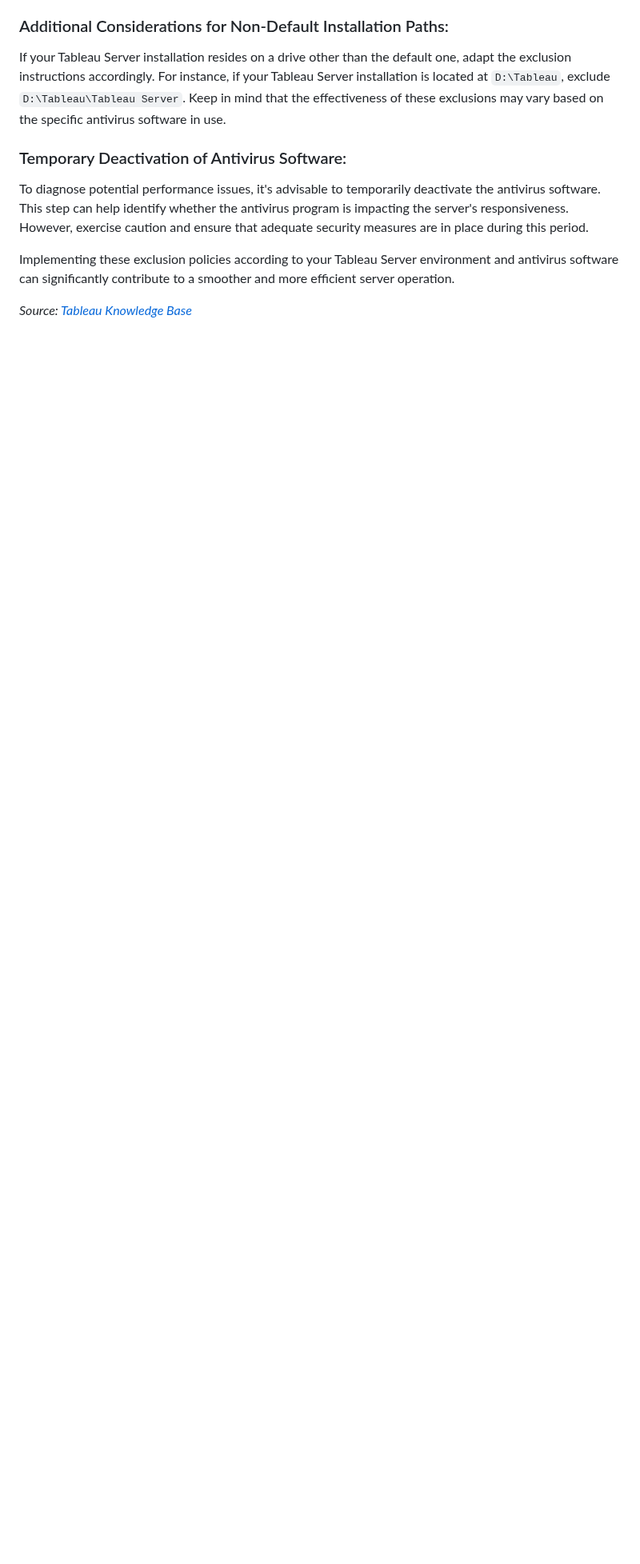
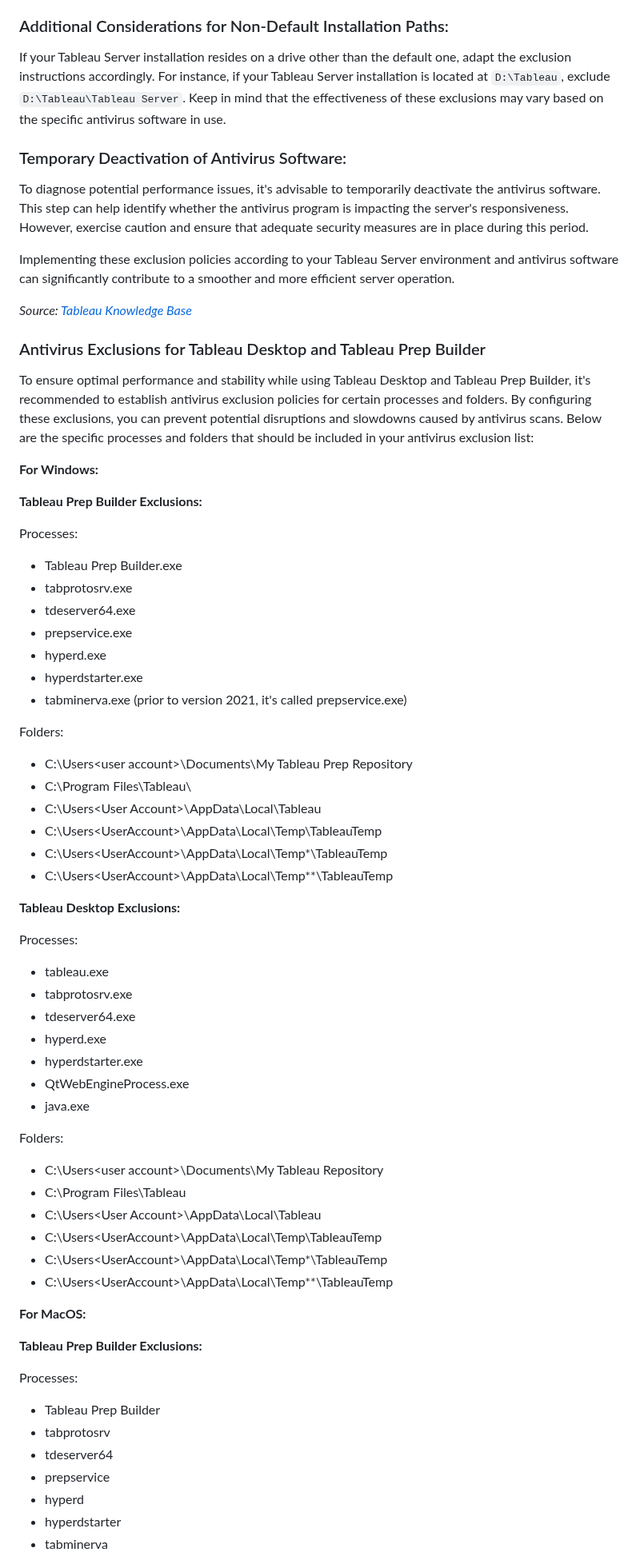
Before and after one commit to ikhsannur1996/tableau-server, a Markdown page: anti-virus/README.md, the part around one of its changes. Shown at 80% size. Drawn GitHub-style; blank space fills up the shorter version.

```diff
--- a/anti-virus/README.md
+++ b/anti-virus/README.md
@@ -72,3 +72,62 @@ To diagnose potential performance issues, it's advisable to temporarily deactiva
 Implementing these exclusion policies according to your Tableau Server environment and antivirus software can significantly contribute to a smoother and more efficient server operation.
 
 *Source: [Tableau Knowledge Base](https://kb.tableau.com/articles/howto/improving-performance-by-using-antivirus-exclusions)*
+
+
+### Antivirus Exclusions for Tableau Desktop and Tableau Prep Builder
+
+To ensure optimal performance and stability while using Tableau Desktop and Tableau Prep Builder, it's recommended to establish antivirus exclusion policies for certain processes and folders. By configuring these exclusions, you can prevent potential disruptions and slowdowns caused by antivirus scans. Below are the specific processes and folders that should be included in your antivirus exclusion list:
+
+**For Windows:**
+
+**Tableau Prep Builder Exclusions:**
+
+Processes:
+- Tableau Prep Builder.exe
+- tabprotosrv.exe
+- tdeserver64.exe
+- prepservice.exe
+- hyperd.exe
+- hyperdstarter.exe
+- tabminerva.exe (prior to version 2021, it's called prepservice.exe)
+
+Folders:
+- C:\Users\<user account>\Documents\My Tableau Prep Repository
+- C:\Program Files\Tableau\
+- C:\Users\<User Account>\AppData\Local\Tableau
+- C:\Users\<UserAccount>\AppData\Local\Temp\TableauTemp
+- C:\Users\<UserAccount>\AppData\Local\Temp\*\TableauTemp
+- C:\Users\<UserAccount>\AppData\Local\Temp\*\*\TableauTemp
+
+**Tableau Desktop Exclusions:**
+
+Processes:
+- tableau.exe
+- tabprotosrv.exe
+- tdeserver64.exe
+- hyperd.exe
+- hyperdstarter.exe
+- QtWebEngineProcess.exe
+- java.exe
+
+Folders:
+- C:\Users\<user account>\Documents\My Tableau Repository
+- C:\Program Files\Tableau
+- C:\Users\<User Account>\AppData\Local\Tableau
+- C:\Users\<UserAccount>\AppData\Local\Temp\TableauTemp
+- C:\Users\<UserAccount>\AppData\Local\Temp\*\TableauTemp
+- C:\Users\<UserAccount>\AppData\Local\Temp\*\*\TableauTemp
+
+**For MacOS:**
+
+**Tableau Prep Builder Exclusions:**
+
+Processes:
+- Tableau Prep Builder
+- tabprotosrv
+- tdeserver64
+- prepservice
+- hyperd
+- hyperdstarter
+- tabminerva
+
```
Also changed, not shown: other parts of anti-virus/README.md (+29 -0 lines).
